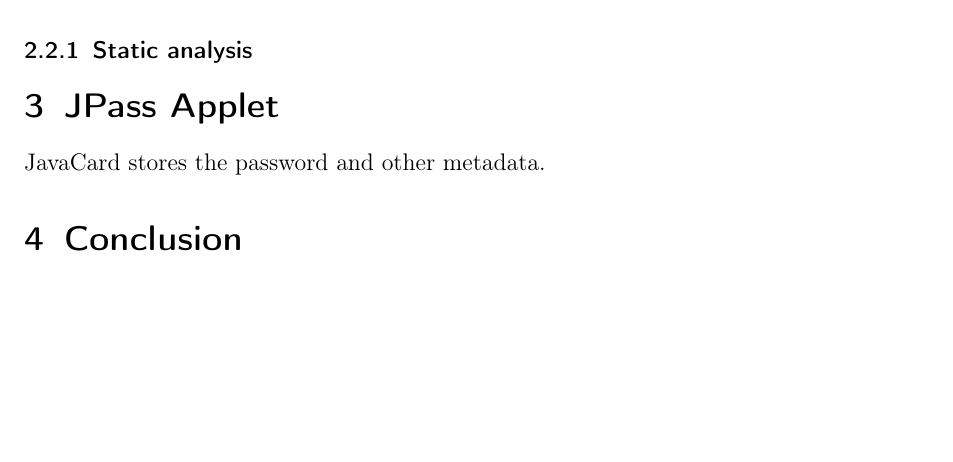
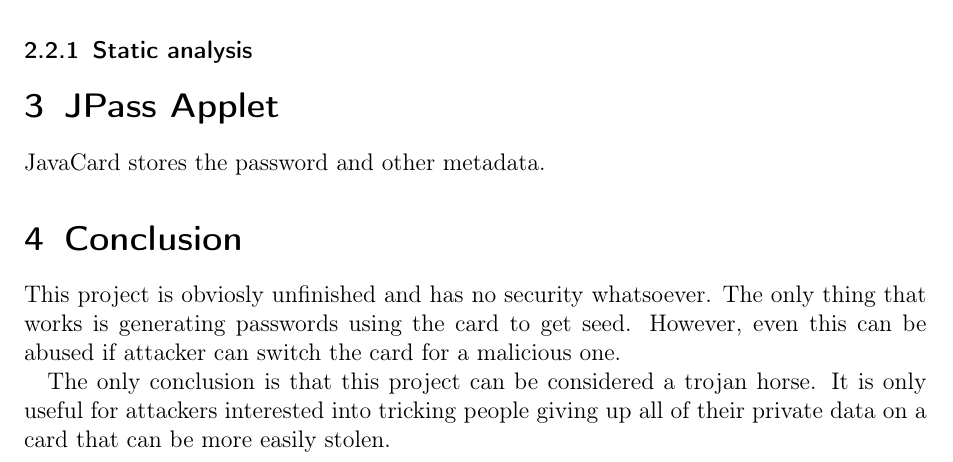
Before and after one commit to himanshuharan/PV204, a LaTeX document (part2/report.tex): part of page 2 of 2, cut so that both start at the same text, the shorter picture padded with empty space. Compiled offline with pdfLaTeX.

Commit message:
conclusion draft
Signed-off-by: Roman Kollar <rkollar@mail.muni.cz>

```diff
--- a/part2/report.tex
+++ b/part2/report.tex
@@ -82,5 +81,15 @@
 %There is no secure channel (This point was told by them in their ppt). %%% Roman: this is also already explained in the secure channel part, please read that first...also, what ppt? there is only a pdf in the zip file and says there IS a secure channel
 
 \section{Conclusion}
+This project is obviosly unfinished and has no security whatsoever.
+The only thing that works is generating passwords using the card to get seed.
+However, even this can be abused if attacker can switch the card for a malicious one.
+
+The only conclusion is that this project can be considered a trojan horse.
+It is only useful for attackers interested into tricking people giving up all of their private data on a card that can be more easily stolen.
+
+
+
+
 
 \end{document}
```
Also changed, not shown: part2/report.tex (1 more changed lines).
